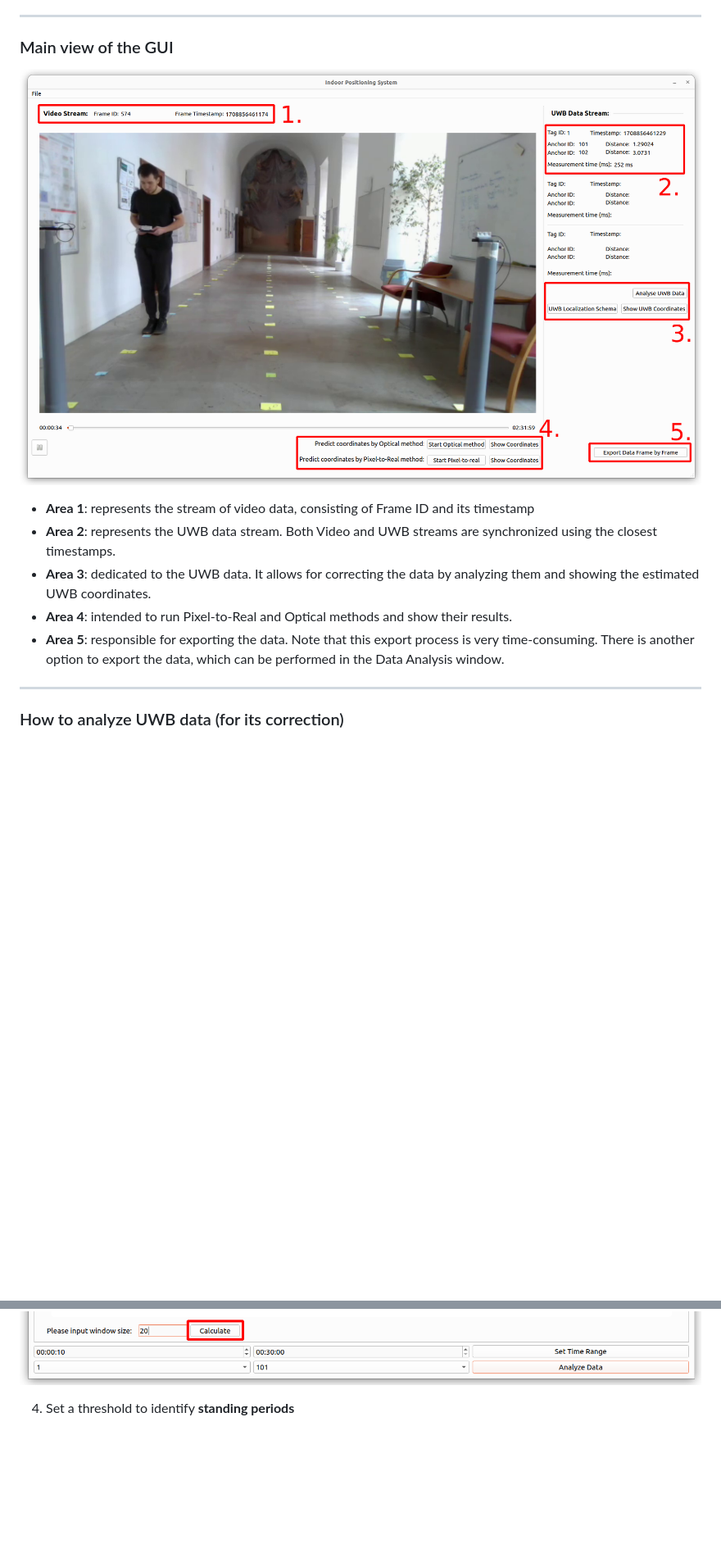
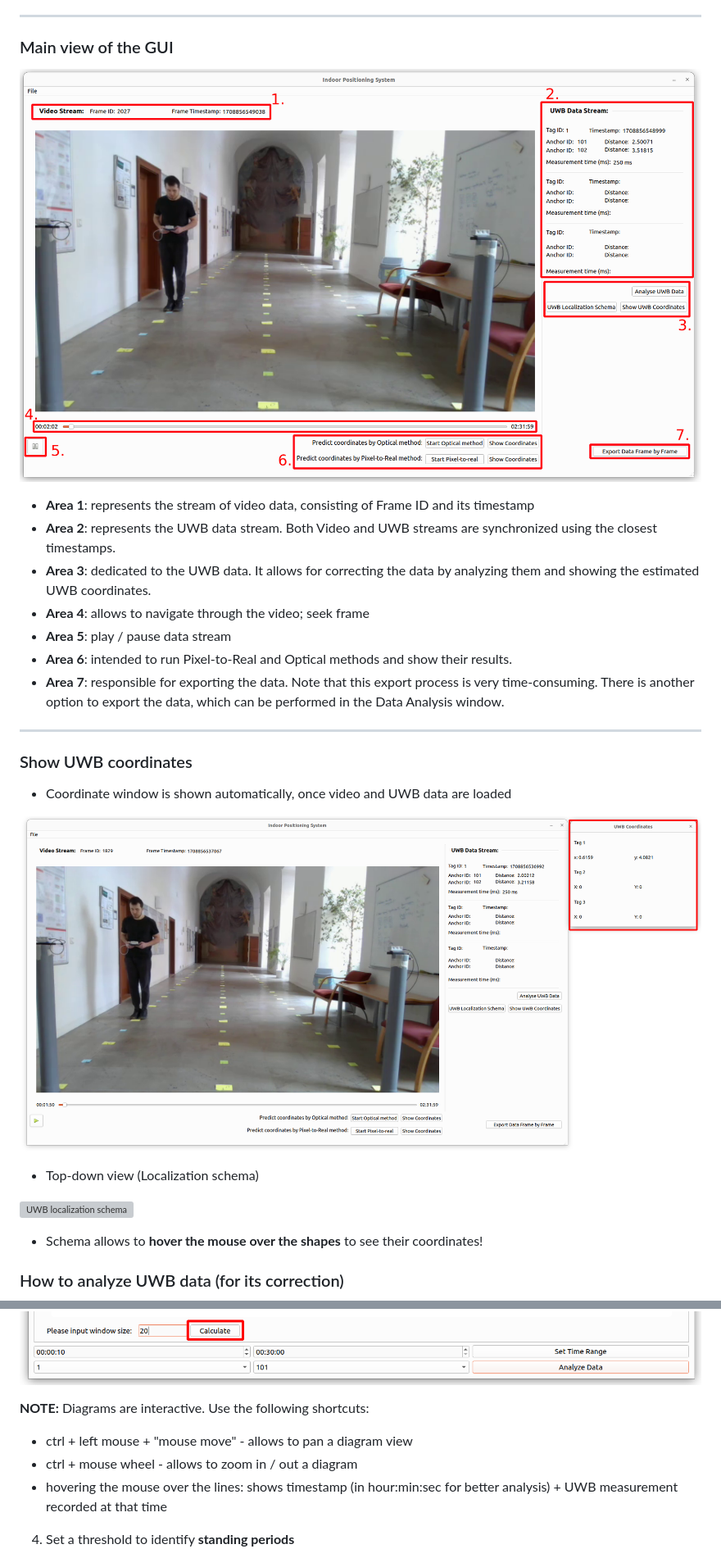
Before and after one commit to Razyapoo/Thesis-Documentation, a Markdown page: Wiki/Indoor-Positioning-System-(GUI).md, 2 parts joined by grey strips. Shown: that part at 82% size. GitHub-like rendering; pictures changed too: Archive/Documentation/Images for wiki/main_view.png, Archive/Documentation/Images for wiki/uwb_coordinates_window.png (added); blank space fills up the shorter version; grey boxes are pictures that could not be loaded.

```diff
--- a/Wiki/Indoor-Positioning-System-(GUI).md
+++ b/Wiki/Indoor-Positioning-System-(GUI).md
@@ -95,9 +95,23 @@ To install the Main GUI application, follow these steps:
 - **Area 1**: represents the stream of video data, consisting of Frame ID and its timestamp
 - **Area 2**: represents the UWB data stream. Both Video and UWB streams are synchronized using the closest timestamps.
 - **Area 3**: dedicated to the UWB data. It allows for correcting the data by analyzing them and showing the estimated UWB coordinates.
-- **Area 4**: intended to run Pixel-to-Real and Optical methods and show their results.
-- **Area 5**: responsible for exporting the data. Note that this export process is very time-consuming. There is another option to export the data, which can be performed in the Data Analysis window.
+- **Area 4**: allows to navigate through the video; seek frame
+- **Area 5**: play / pause data stream
+- **Area 6**: intended to run Pixel-to-Real and Optical methods and show their results.
+- **Area 7**: responsible for exporting the data. Note that this export process is very time-consuming. There is another option to export the data, which can be performed in the Data Analysis window.
 ---
+
+### Show UWB coordinates
+
+- Coordinate window is shown automatically, once video and UWB data are loaded
+
+![UWB coordinates window](https://github.com/Razyapoo/Thesis-Documentation/blob/master/Archive/Documentation/Images%20for%20wiki/uwb_coordinates_window.png)
+
+- Top-down view (Localization schema)
+
+![UWB localization schema](https://github.com/Razyapoo/Thesis-Documentation/blob/master/Archive/Documentation/Images%20for%20wiki/uwb_localization_schema.png)
+
+   - Schema allows to **hover the mouse over the shapes** to see their coordinates!
 
 ### How to analyze UWB data (for its correction)
 
@@ -140,6 +154,11 @@ Common case:
 3. Split the dataset using rolling window (for standard rolling deviation)
 
 ![STD Rolling deviation](https://github.com/Razyapoo/Thesis-Documentation/blob/master/Archive/Documentation/Images%20for%20wiki/data_analysis_rolling_window.png)
+
+**NOTE:** Diagrams are interactive. Use the following shortcuts:
+   - ctrl + left mouse + "mouse move" - allows to pan a diagram view
+   - ctrl + mouse wheel - allows to zoom in / out a diagram
+   - hovering the mouse over the lines: shows timestamp (in hour:min:sec for better analysis) + UWB measurement recorded at that time
 
 4. Set a threshold to identify **standing periods**
 
```
Also changed, not shown: other parts of Wiki/Indoor-Positioning-System-(GUI).md (+8 -8 lines), Archive/Documentation/Images for wiki/run_methods_result.png (added), Archive/Documentation/Images for wiki/run_opt_p2r_methods.png (added), 1 other file.
